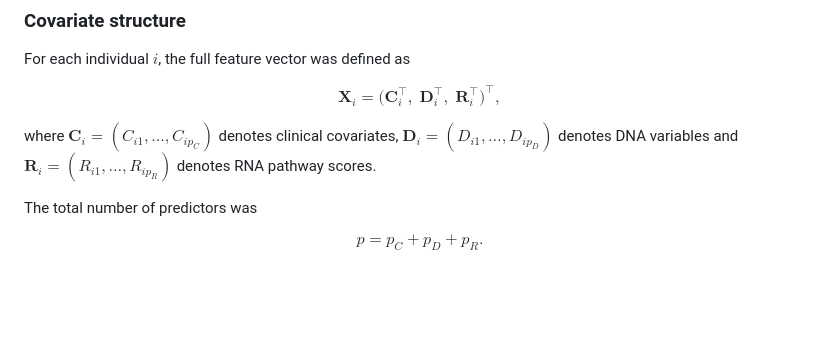
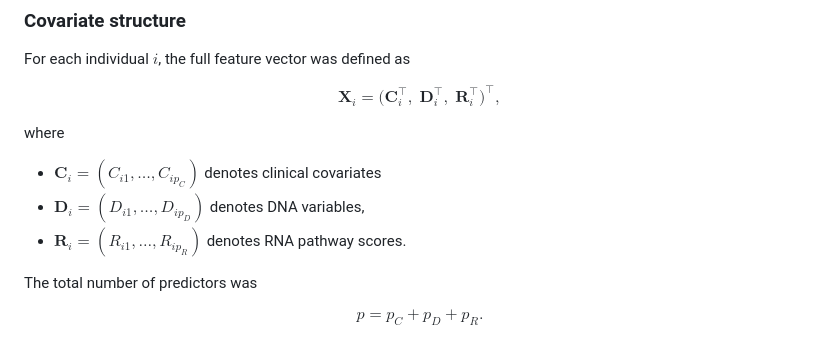
Before and after one commit to scyrille/vim-survival-sims, a Markdown page: README.md, the part around the change. GitHub-like rendering; blank space fills up the shorter version.

```diff
--- a/README.md
+++ b/README.md
@@ -33,7 +33,11 @@ $$
 \big)^\top,
 $$
 
-where $\mathbf{C}_i = (C_{i1}, \dots, C_{ip_C})$ denotes clinical covariates, $\mathbf{D}_i = (D_{i1}, \dots, D_{ip_D})$ denotes DNA variables and $\mathbf{R}_i = (R_{i1}, \dots, R_{ip_R})$ denotes RNA pathway scores.
+where
+
+* $\mathbf{C}_i = (C_{i1}, \dots, C_{ip_C})$ denotes clinical covariates
+* $\mathbf{D}_i = (D_{i1}, \dots, D_{ip_D})$ denotes DNA variables,
+* $\mathbf{R}_i = (R_{i1}, \dots, R_{ip_R})$ denotes RNA pathway scores.
 
 The total number of predictors was
 
```
